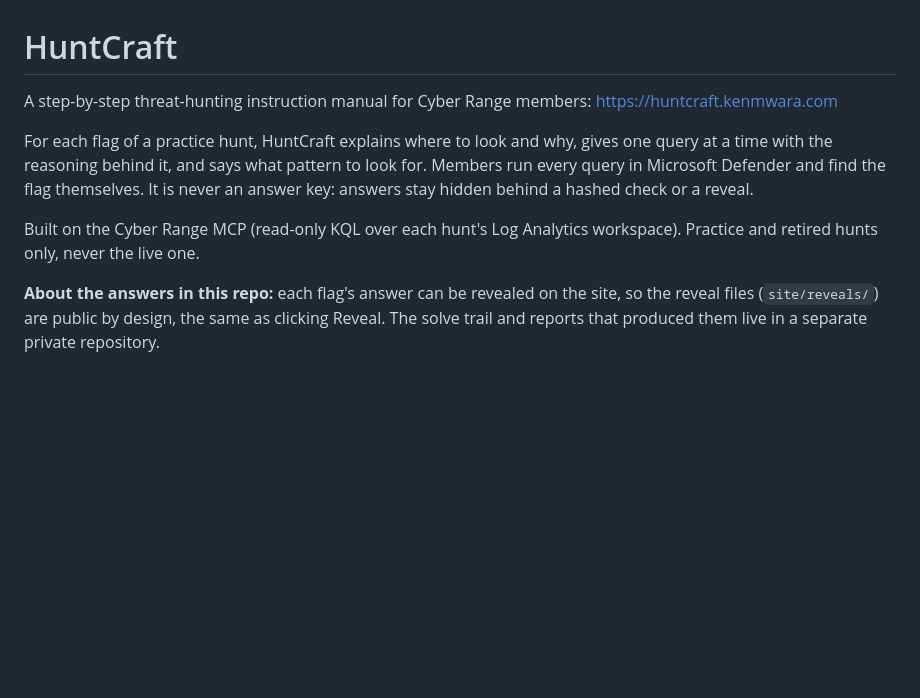
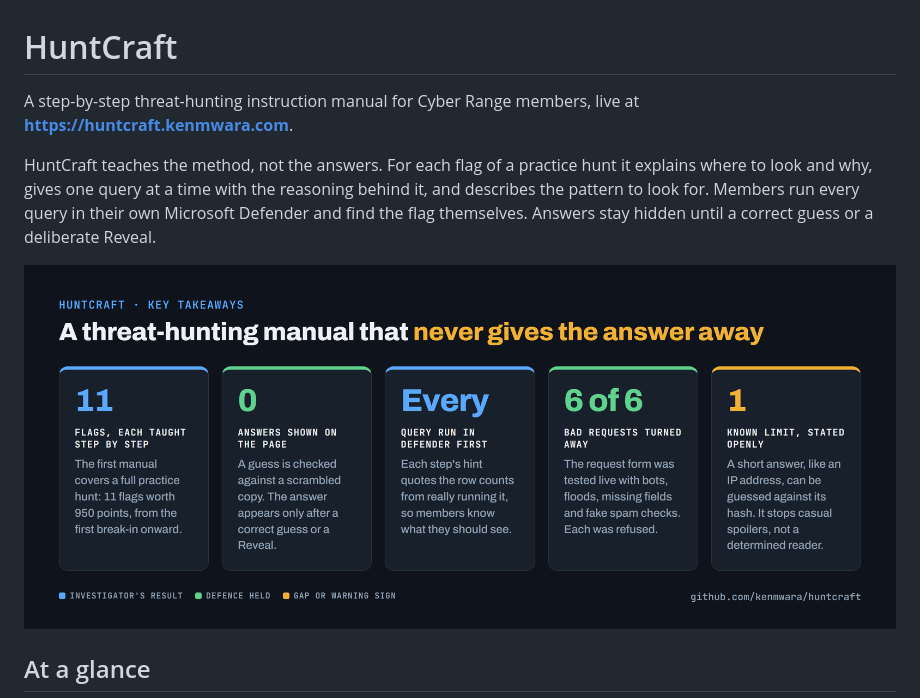
Before and after one commit to kenmwara/huntcraft, a Markdown page: README.md, the part around one of its changes. Rendered like a GitHub page; pictures changed too: images/scorecard.png (added); blank space fills up the shorter version.

Commit message:
README: report-style summary, key takeaways scorecard, member flow, framed screenshots and architecture diagram
Co-Authored-By: Claude Opus 5.5 <noreply@anthropic.com>

```diff
--- a/README.md
+++ b/README.md
@@ -1,15 +1,14 @@
 # HuntCraft
 
-A step-by-step threat-hunting instruction manual for Cyber Range members: https://huntcraft.kenmwara.com
+A step-by-step threat-hunting instruction manual for Cyber Range members, live at
+**https://huntcraft.kenmwara.com**.
 
-For each flag of a practice hunt, HuntCraft explains where to look and why, gives one query at a time with the
-reasoning behind it, and says what pattern to look for. Members run every query in Microsoft Defender and find the
-flag themselves. It is never an answer key: answers stay hidden behind a hashed check or a reveal.
+HuntCraft teaches the method, not the answers. For each flag of a practice hunt it explains where to look and why,
+gives one query at a time with the reasoning behind it, and describes the pattern to look for. Members run every
+query in their own Microsoft Defender and find the flag themselves. Answers stay hidden until a correct guess or a
+deliberate Reveal.
 
-Built on the Cyber Range MCP (read-only KQL over each hunt's Log Analytics workspace). Practice and retired hunts
-only, never the live one.
+![HuntCraft key takeaways: 11 flags taught step by step, 0 answers shown on the page, every query run in Defender first, 6 of 6 bad requests turned away, 1 known limit stated openly](images/scorecard.png)
 
-**About the answers in this repo:** each flag's answer can be revealed on the site, so the reveal files
-(`site/reveals/`) are public by design, the same as clicking Reveal. The solve trail and reports that produced them
-live in a separate private repository.
+## At a glance
 
```
Also changed, not shown: other parts of README.md (+65 -2 lines), images/architecture.png (added), images/flow.png (added), images/screens.png (added), 1 other file.
